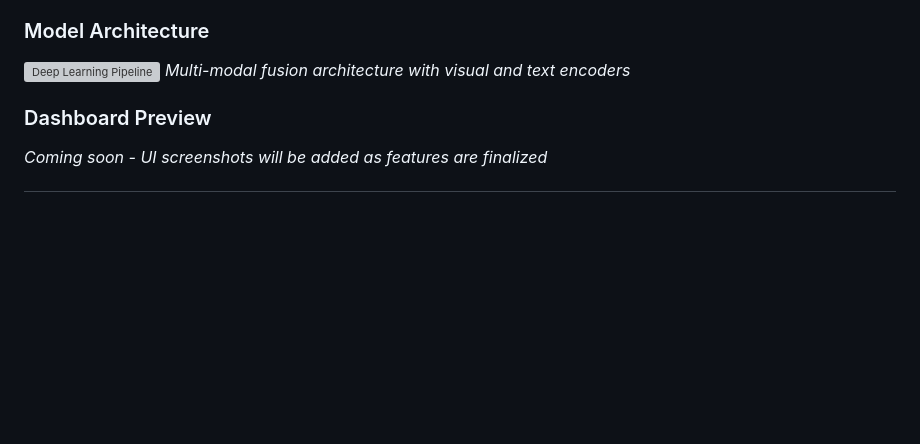
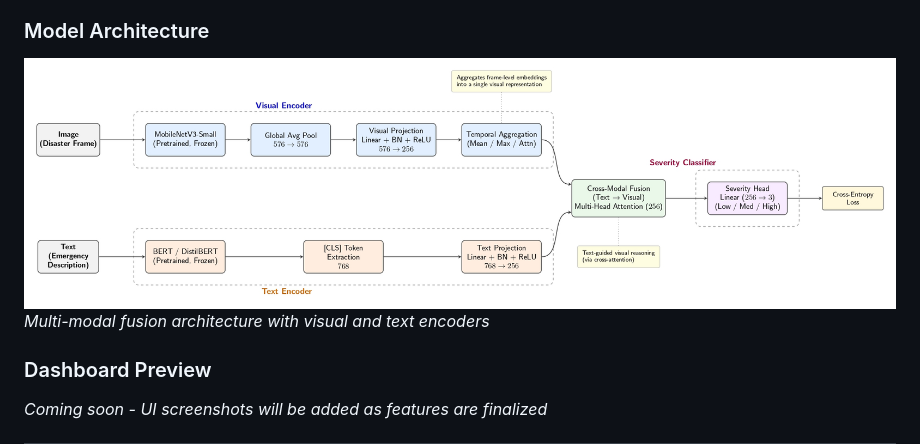
Before and after one commit to Arkaneell/Oceanguard, a Markdown page: README.md, the part around the change. Rendered like a GitHub page; blank space fills up the shorter version; grey boxes are pictures that could not be loaded.

Commit message:
Change model architecture image from PNG to JPG
Updated model architecture image format from PNG to JPG.

```diff
--- a/README.md
+++ b/README.md
@@ -323,7 +323,7 @@ Together, we can build safer coastal communities through intelligent technology.
 *Complete system workflow from user input to emergency alert*
 
 ### Model Architecture
-![Deep Learning Pipeline](docs/images/model_architecture.png)
+![Deep Learning Pipeline](docs/images/model_architecture.jpg)
 *Multi-modal fusion architecture with visual and text encoders*
 
 ### Dashboard Preview
```
